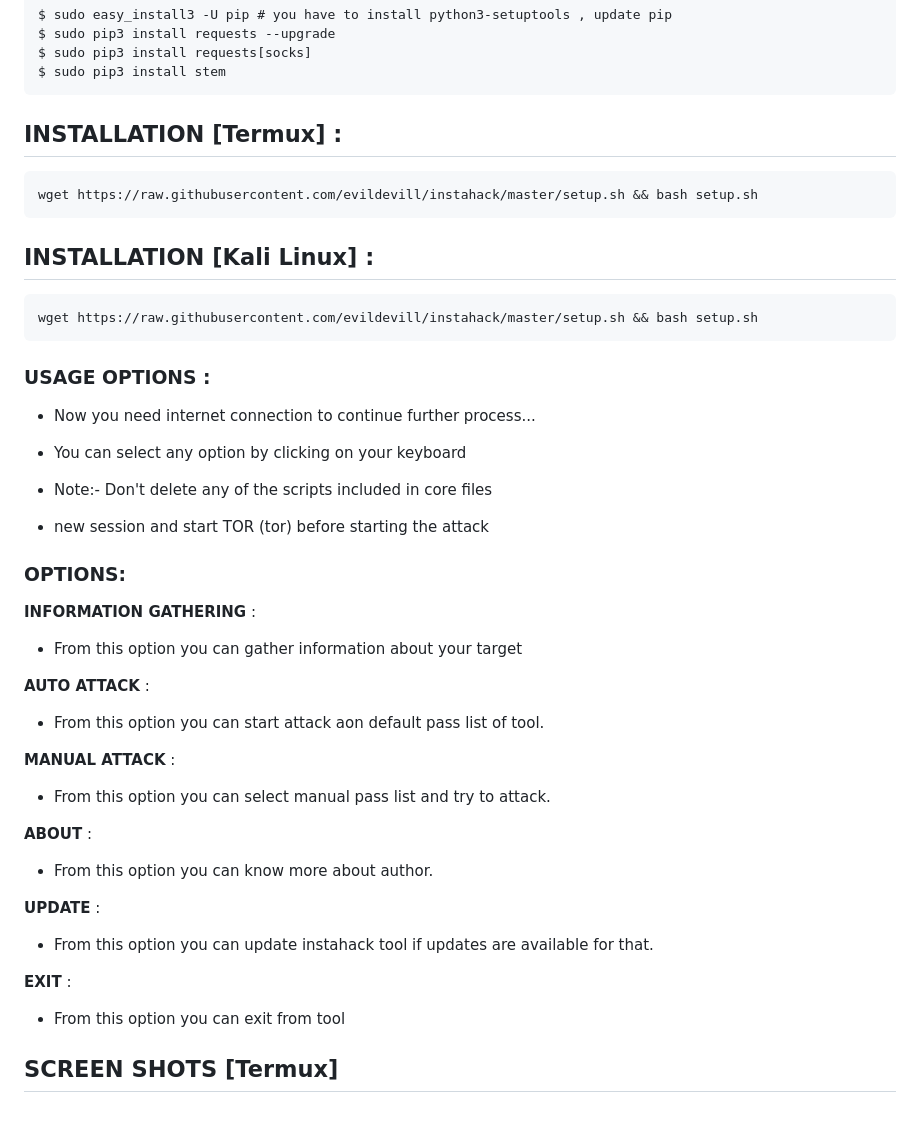
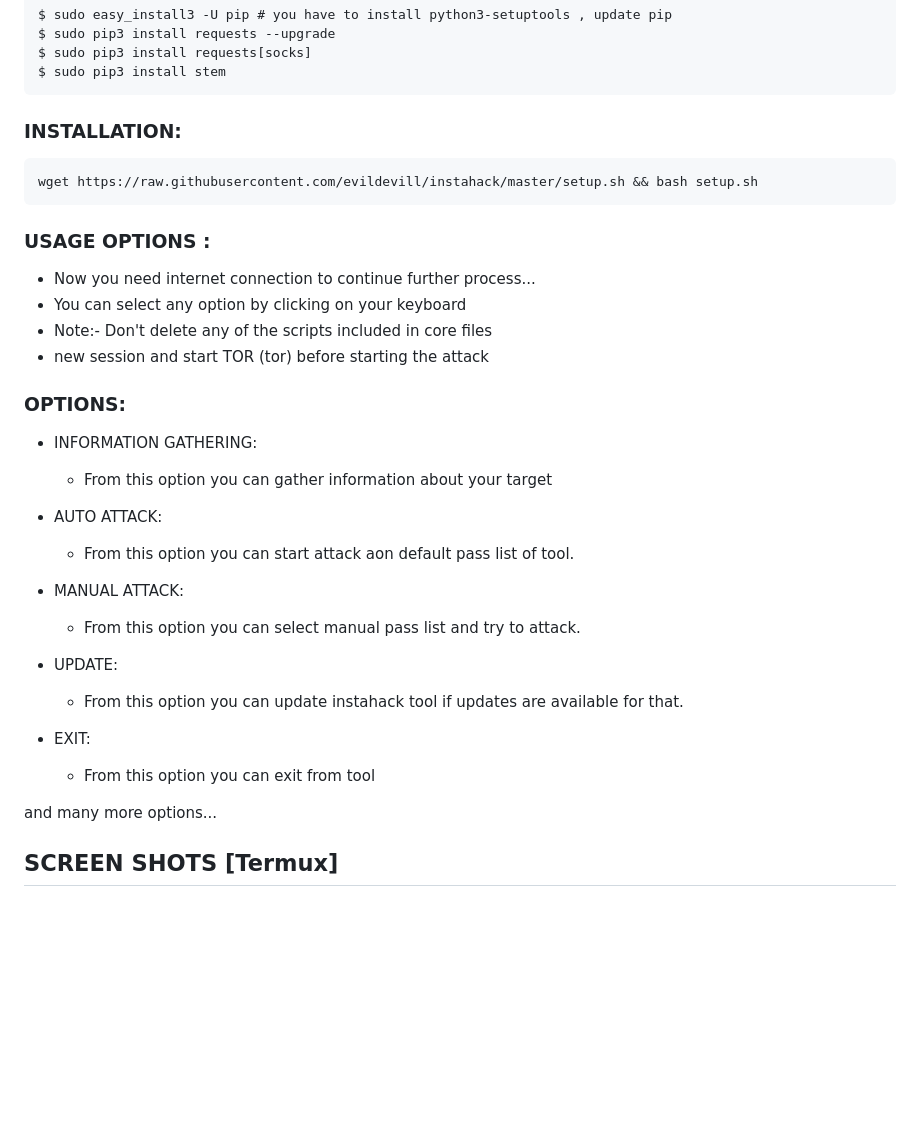
Before and after one commit to evildevill/instahack, a Markdown page: README.md, the part around the change. Drawn GitHub-style; blank space fills up the shorter version.

Commit message:
Update installation instructions and options in README.md

````diff
--- a/README.md
+++ b/README.md
@@ -87,42 +87,35 @@ $ sudo pip3 install requests[socks]
 $ sudo pip3 install stem
 ```
 
-## INSTALLATION [Termux] :
+### INSTALLATION:
 ```
 wget https://raw.githubusercontent.com/evildevill/instahack/master/setup.sh && bash setup.sh
 ```
-## INSTALLATION [Kali Linux] :
-```
-wget https://raw.githubusercontent.com/evildevill/instahack/master/setup.sh && bash setup.sh
-```
+
 ### USAGE OPTIONS :
 - Now you need internet connection to continue further process...
-
 - You can select any option by clicking on your keyboard
-
 - Note:- Don't delete any of the scripts included in core files
-
 - new session and start TOR (tor) before starting the attack
 
 ### OPTIONS:
 
-__INFORMATION GATHERING__ :
-- From this option you can gather information about your target
+- INFORMATION GATHERING:
+    - From this option you can gather information about your target
 
-__AUTO ATTACK__ :
-- From this option you can start attack aon default pass list of tool.
+- AUTO ATTACK:
+  -  From this option you can start attack aon default pass list of tool.
 
-__MANUAL ATTACK__ :
-- From this option you can select manual pass list and try to attack.
+- MANUAL ATTACK:
+    - From this option you can select manual pass list and try to attack.
 
-__ABOUT__ :
-- From this option you can know more about author.
+- UPDATE:
+  - From this option you can update instahack tool if updates are available for that.
 
-__UPDATE__ :
-- From this option you can update instahack tool if updates are available for that.
+- EXIT:
+  - From this option you can exit from tool
 
-__EXIT__ :
-- From this option you can exit from tool
+and many more options...
 
 ## SCREEN SHOTS [Termux]
 
````
